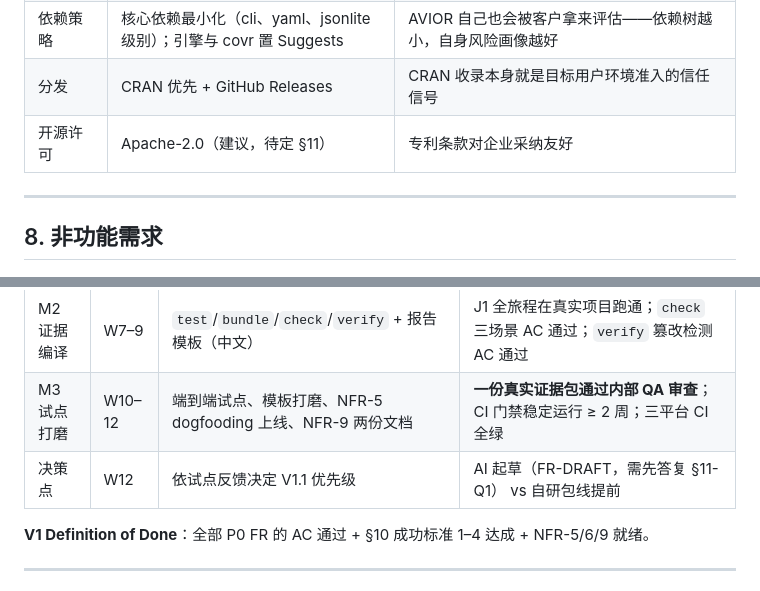
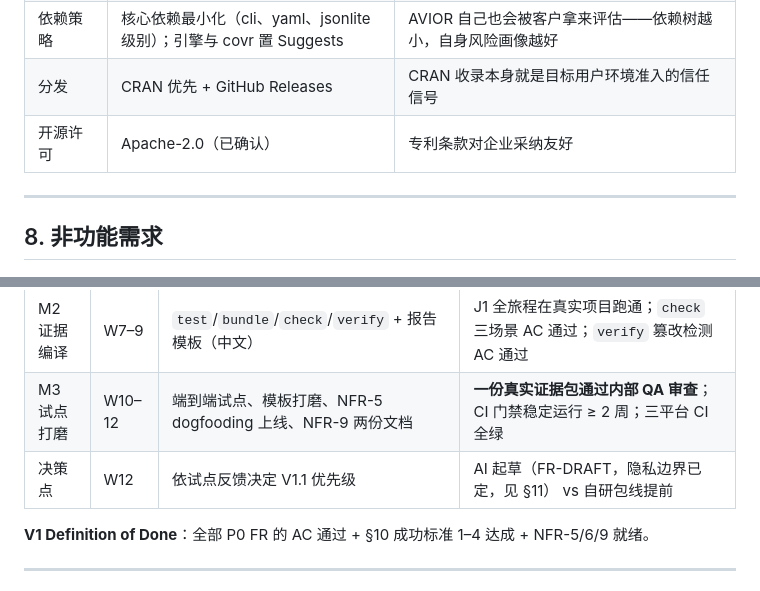
Before and after one commit to Thynexa/AVIOR, a Markdown page: AVIOR PRD.md, 2 parts joined by grey strips. Drawn GitHub-style.

```diff
--- a/AVIOR PRD.md
+++ b/AVIOR PRD.md
@@ -363,7 +380,7 @@ avior_engine(
 | 报告引擎 | Quarto（系统前置依赖，文档明示）| 现代、支持 docx/html/pdf；锁死环境的降级方案（rmarkdown）列 V2 |
 | 依赖策略 | 核心依赖最小化（cli、yaml、jsonlite 级别）；引擎与 covr 置 Suggests | AVIOR 自己也会被客户拿来评估——依赖树越小，自身风险画像越好 |
 | 分发 | CRAN 优先 + GitHub Releases | CRAN 收录本身就是目标用户环境准入的信任信号 |
-| 开源许可 | Apache-2.0（建议，待定 §11） | 专利条款对企业采纳友好 |
+| 开源许可 | Apache-2.0（已确认） | 专利条款对企业采纳友好 |
 
 ---
 
@@ -391,7 +408,7 @@ avior_engine(
 | M1 核心管线 | W3–6 | `init`/`scan`/`assess`/`review` + 适配层 + 缓存 | 真实项目 50 包产出 inventory/scores/决策桩；FR-SCAN AC 达标；性能实测回填 §8 目标值 |
 | M2 证据编译 | W7–9 | `test`/`bundle`/`check`/`verify` + 报告模板（中文） | J1 全旅程在真实项目跑通；`check` 三场景 AC 通过；`verify` 篡改检测 AC 通过 |
 | M3 试点打磨 | W10–12 | 端到端试点、模板打磨、NFR-5 dogfooding 上线、NFR-9 两份文档 | **一份真实证据包通过内部 QA 审查**；CI 门禁稳定运行 ≥ 2 周；三平台 CI 全绿 |
-| 决策点 | W12 | 依试点反馈决定 V1.1 优先级 | AI 起草（FR-DRAFT，需先答复 §11-Q1） vs 自研包线提前 |
+| 决策点 | W12 | 依试点反馈决定 V1.1 优先级 | AI 起草（FR-DRAFT，隐私边界已定，见 §11） vs 自研包线提前 |
 
 **V1 Definition of Done**：全部 P0 FR 的 AC 通过 + §10 成功标准 1–4 达成 + NFR-5/6/9 就绪。
 
```
Also changed, not shown: other parts of AVIOR PRD.md (+37 -9 lines).
